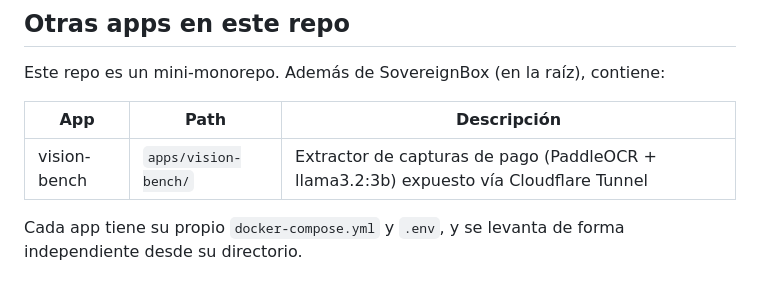
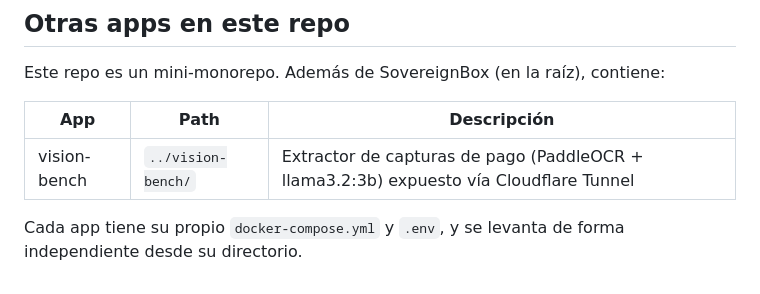
Before and after one commit to imanolcorimayo/home-assistant, a Markdown page: sovereignbox/README.md, the part around the change. GitHub-like rendering.

Commit message:
docs: fix vision-bench path after monorepo flatten

```diff
--- a/sovereignbox/README.md
+++ b/sovereignbox/README.md
@@ -189,6 +189,6 @@ Este repo es un mini-monorepo. Además de SovereignBox (en la raíz), contiene:
 
 | App | Path | Descripción |
 |---|---|---|
-| vision-bench | `apps/vision-bench/` | Extractor de capturas de pago (PaddleOCR + llama3.2:3b) expuesto vía Cloudflare Tunnel |
+| vision-bench | `../vision-bench/` | Extractor de capturas de pago (PaddleOCR + llama3.2:3b) expuesto vía Cloudflare Tunnel |
 
 Cada app tiene su propio `docker-compose.yml` y `.env`, y se levanta de forma independiente desde su directorio.
```
